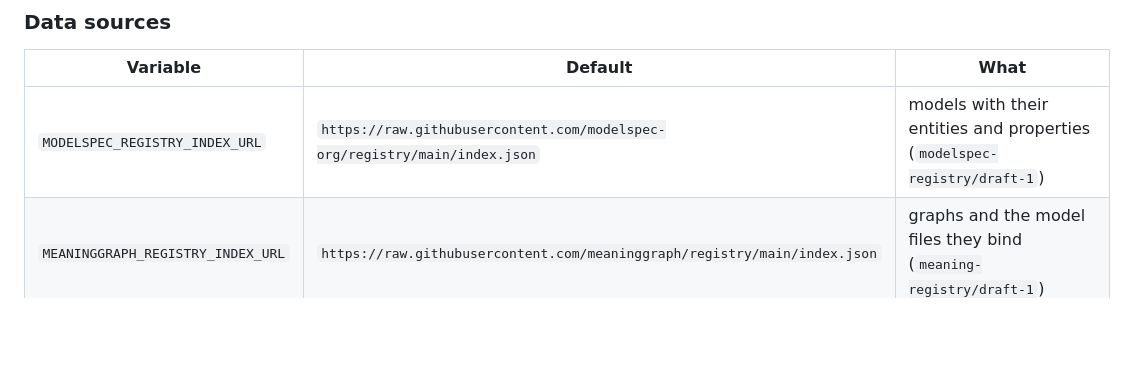
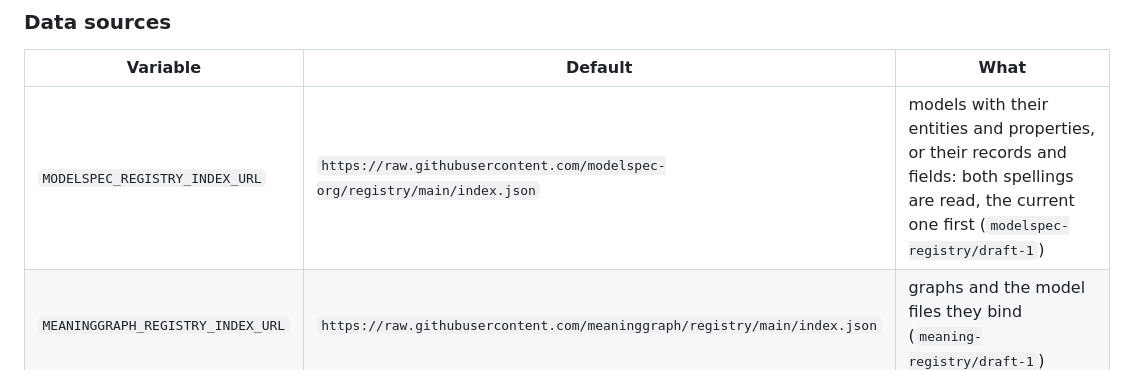
Before and after one commit to specscore/modelspec, a Markdown page: README.md, the part around the change. Drawn GitHub-style; blank space fills up the shorter version.

Commit message:
README: say the registry index is read in either spelling
Co-Authored-By: Claude <noreply@anthropic.com>

```diff
--- a/README.md
+++ b/README.md
@@ -328,7 +328,7 @@ npm run deploy          # production build, guard, wrangler deploy with pinned -
 
 | Variable | Default | What |
 |---|---|---|
-| `MODELSPEC_REGISTRY_INDEX_URL` | `https://raw.githubusercontent.com/modelspec-org/registry/main/index.json` | models with their entities and properties (`modelspec-registry/draft-1`) |
+| `MODELSPEC_REGISTRY_INDEX_URL` | `https://raw.githubusercontent.com/modelspec-org/registry/main/index.json` | models with their entities and properties, or their records and fields: both spellings are read, the current one first (`modelspec-registry/draft-1`) |
 | `MEANINGGRAPH_REGISTRY_INDEX_URL` | `https://raw.githubusercontent.com/meaninggraph/registry/main/index.json` | graphs and the model files they bind (`meaning-registry/draft-1`) |
 | `OVDB_DIRECTORY_INDEX_URL` | `https://raw.githubusercontent.com/openvaultdb/directory/main/index.json` | databases and the model they use (`ovdb-directory/draft-1`) |
 | `MEANINGGRAPH_BASE_URL` | `https://meaninggraph.io` | links to `/graphs/<graph>/` |
```
